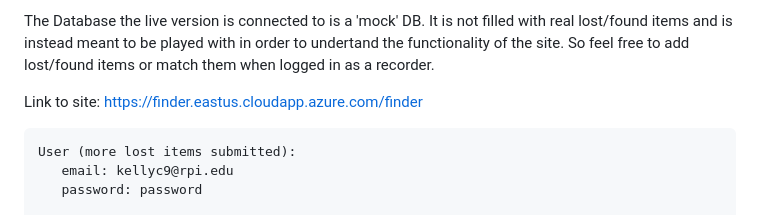
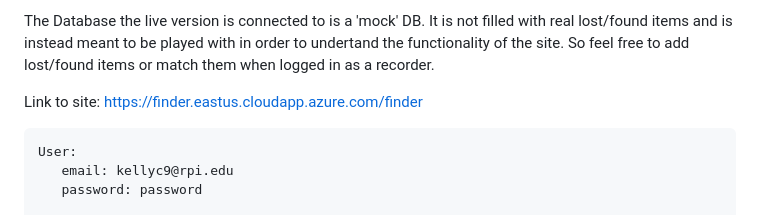
Before and after one commit to jfodera/Finder, a Markdown page: README.md, the part around the change. GitHub-like rendering.

````diff
--- a/README.md
+++ b/README.md
@@ -9,7 +9,7 @@ The Database the live version is connected to is a 'mock' DB. It is not filled w
 Link to site: https://finder.eastus.cloudapp.azure.com/finder
 
 ```
-User (more lost items submitted):
+User:
    email: kellyc9@rpi.edu
    password: password
 
````
